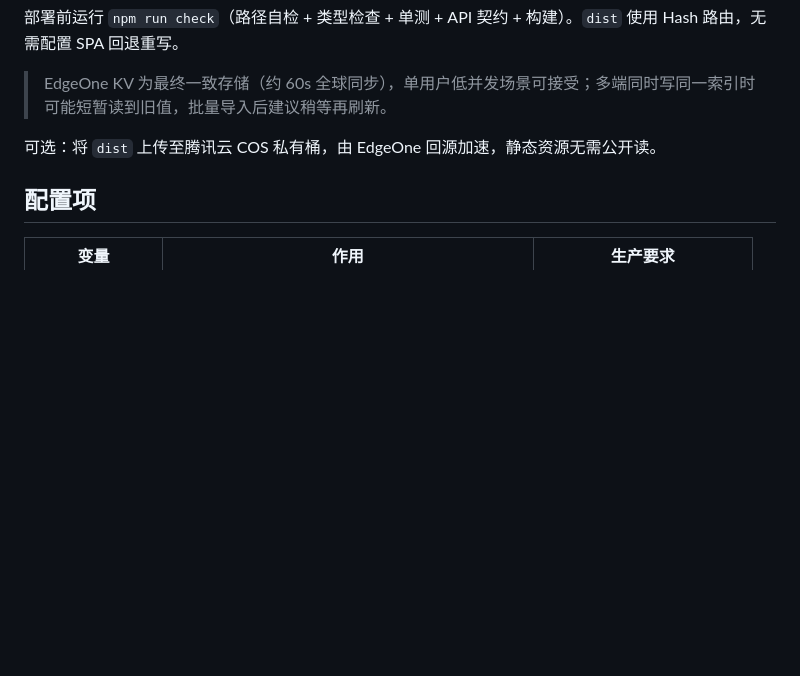
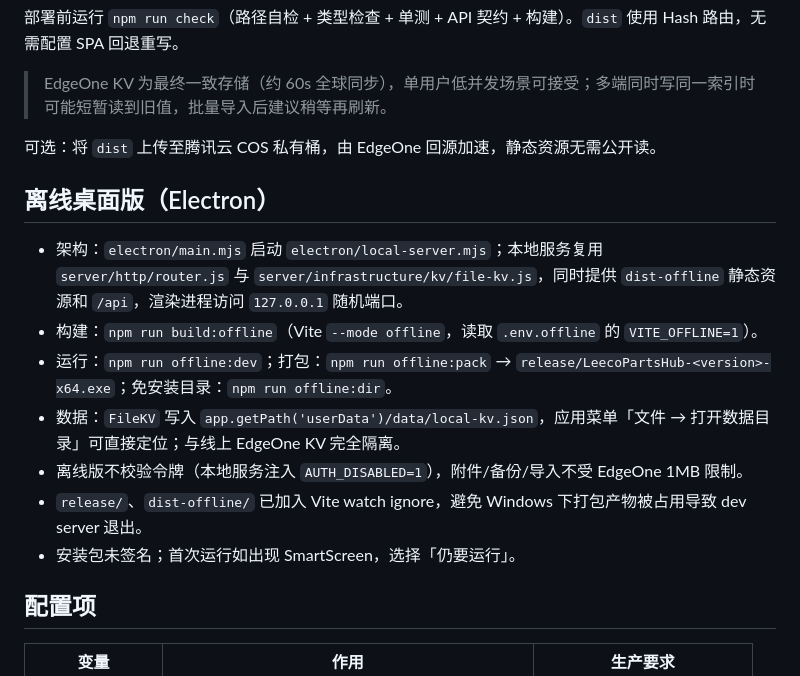
Before and after one commit to LeChuangDev/leeco-partshub, a Markdown page: docs/DEVELOPMENT.md, the part around the change. Rendered like a GitHub page; blank space fills up the shorter version.

```diff
--- a/docs/DEVELOPMENT.md
+++ b/docs/DEVELOPMENT.md
@@ -107,6 +107,16 @@ Edge Functions 单次请求体上限 **1MB**、CPU 时间 200ms（I/O 不计）
 
 可选：将 `dist` 上传至腾讯云 COS 私有桶，由 EdgeOne 回源加速，静态资源无需公开读。
 
+## 离线桌面版（Electron）
+
+- 架构：`electron/main.mjs` 启动 `electron/local-server.mjs`；本地服务复用 `server/http/router.js` 与 `server/infrastructure/kv/file-kv.js`，同时提供 `dist-offline` 静态资源和 `/api`，渲染进程访问 `127.0.0.1` 随机端口。
+- 构建：`npm run build:offline`（Vite `--mode offline`，读取 `.env.offline` 的 `VITE_OFFLINE=1`）。
+- 运行：`npm run offline:dev`；打包：`npm run offline:pack` → `release/LeecoPartsHub-<version>-x64.exe`；免安装目录：`npm run offline:dir`。
+- 数据：`FileKV` 写入 `app.getPath('userData')/data/local-kv.json`，应用菜单「文件 → 打开数据目录」可直接定位；与线上 EdgeOne KV 完全隔离。
+- 离线版不校验令牌（本地服务注入 `AUTH_DISABLED=1`），附件/备份/导入不受 EdgeOne 1MB 限制。
+- `release/`、`dist-offline/` 已加入 Vite watch ignore，避免 Windows 下打包产物被占用导致 dev server 退出。
+- 安装包未签名；首次运行如出现 SmartScreen，选择「仍要运行」。
+
 ## 配置项
 
 | 变量 | 作用 | 生产要求 |
```
Also changed, not shown: README.md (+22 -0 lines), docs/ARCHITECTURE.md (+1 -0 lines), build/icon.png (added), 16 other files.
